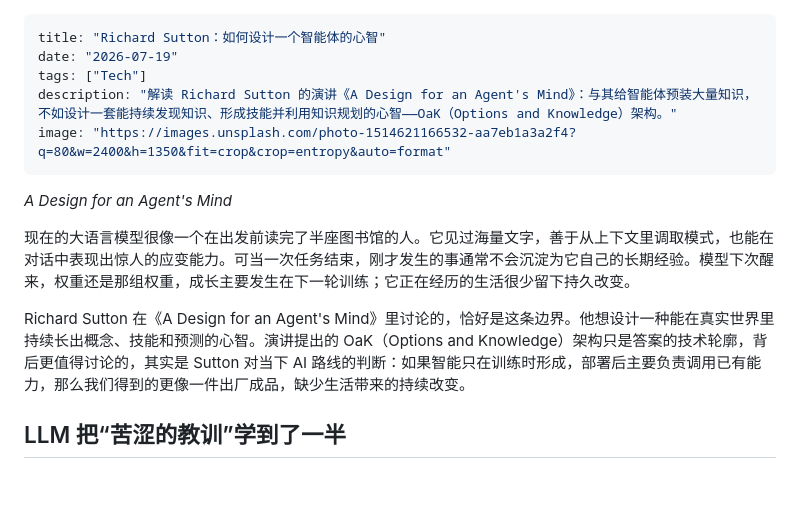
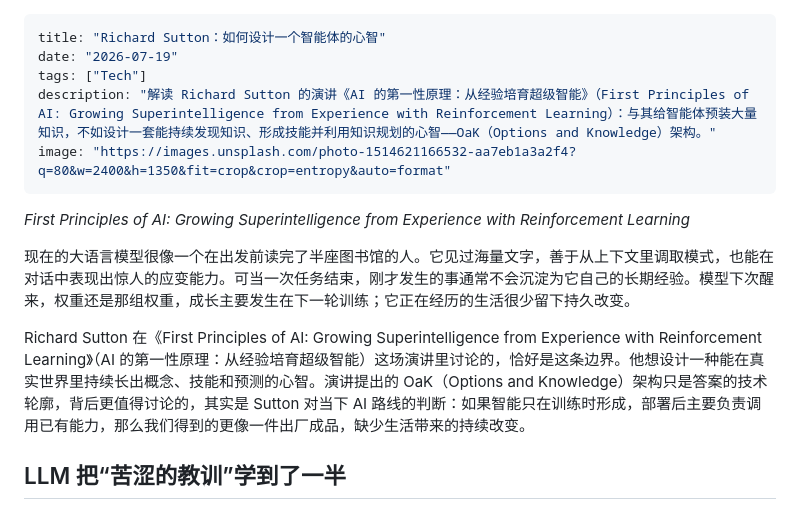
Before and after one commit to CLCK0622/ng-homepage, a Markdown page: src/posts/a-design-for-an-agents-mind.md, the part around the change. Rendered like a GitHub page; blank space fills up the shorter version.

Commit message:
fix(blog): correct Sutton talk title to First Principles of AI (per Kevin)
Co-authored-by: multica-agent <github@multica.ai>

```diff
--- a/src/posts/a-design-for-an-agents-mind.md
+++ b/src/posts/a-design-for-an-agents-mind.md
@@ -2,15 +2,15 @@
 title: "Richard Sutton：如何设计一个智能体的心智"
 date: "2026-07-19"
 tags: ["Tech"]
-description: "解读 Richard Sutton 的演讲《A Design for an Agent's Mind》：与其给智能体预装大量知识，不如设计一套能持续发现知识、形成技能并利用知识规划的心智——OaK（Options and Knowledge）架构。"
+description: "解读 Richard Sutton 的演讲《AI 的第一性原理：从经验培育超级智能》（First Principles of AI: Growing Superintelligence from Experience with Reinforcement Learning）：与其给智能体预装大量知识，不如设计一套能持续发现知识、形成技能并利用知识规划的心智——OaK（Options and Knowledge）架构。"
 image: "https://images.unsplash.com/photo-1514621166532-aa7eb1a3a2f4?q=80&w=2400&h=1350&fit=crop&crop=entropy&auto=format"
 ---
 
-*A Design for an Agent's Mind*
+*First Principles of AI: Growing Superintelligence from Experience with Reinforcement Learning*
 
 现在的大语言模型很像一个在出发前读完了半座图书馆的人。它见过海量文字，善于从上下文里调取模式，也能在对话中表现出惊人的应变能力。可当一次任务结束，刚才发生的事通常不会沉淀为它自己的长期经验。模型下次醒来，权重还是那组权重，成长主要发生在下一轮训练；它正在经历的生活很少留下持久改变。
 
-Richard Sutton 在《A Design for an Agent's Mind》里讨论的，恰好是这条边界。他想设计一种能在真实世界里持续长出概念、技能和预测的心智。演讲提出的 OaK（Options and Knowledge）架构只是答案的技术轮廓，背后更值得讨论的，其实是 Sutton 对当下 AI 路线的判断：如果智能只在训练时形成，部署后主要负责调用已有能力，那么我们得到的更像一件出厂成品，缺少生活带来的持续改变。
+Richard Sutton 在《First Principles of AI: Growing Superintelligence from Experience with Reinforcement Learning》（AI 的第一性原理：从经验培育超级智能）这场演讲里讨论的，恰好是这条边界。他想设计一种能在真实世界里持续长出概念、技能和预测的心智。演讲提出的 OaK（Options and Knowledge）架构只是答案的技术轮廓，背后更值得讨论的，其实是 Sutton 对当下 AI 路线的判断：如果智能只在训练时形成，部署后主要负责调用已有能力，那么我们得到的更像一件出厂成品，缺少生活带来的持续改变。
 
 ## LLM 把“苦涩的教训”学到了一半
 
```
